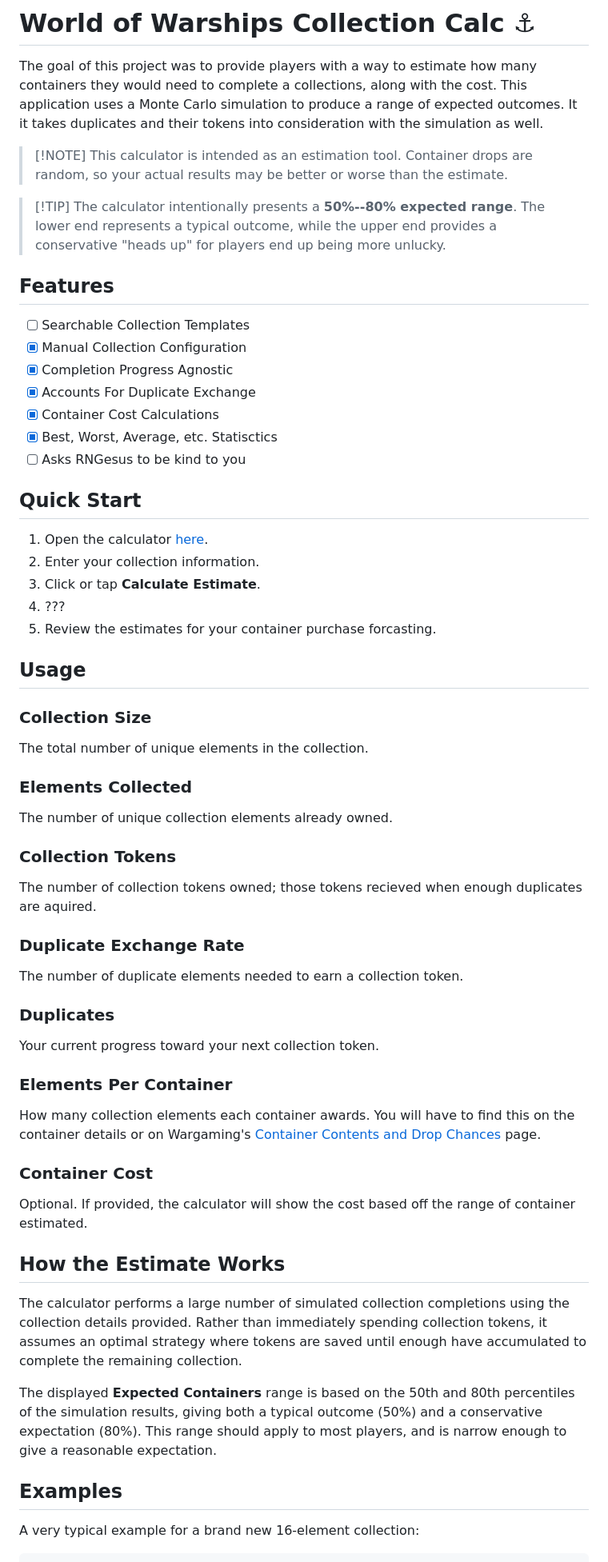
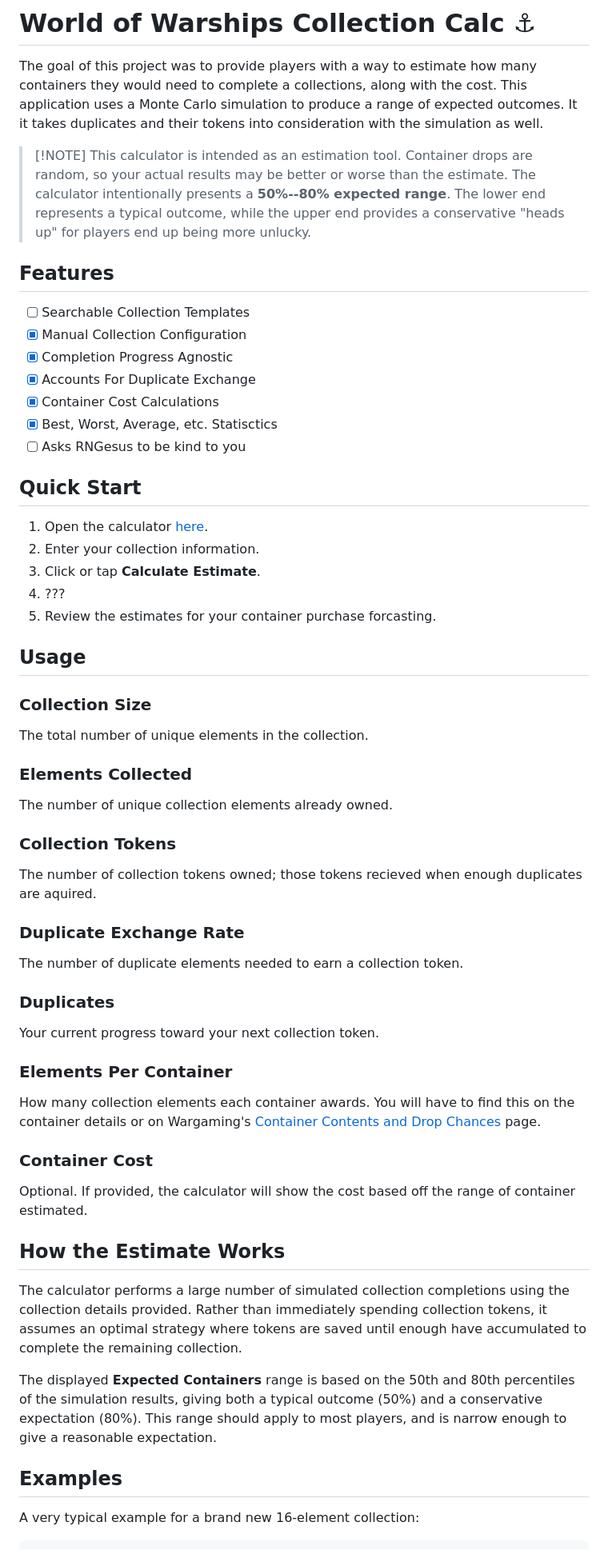
Before and after one commit to HeyKrystal/wows-collection-calc, a Markdown page: README.md, the part around one of its changes. Shown at 80% size. GitHub-like rendering.

Commit message:
Update README.md
Im just trying random stuff that this point.

```diff
--- a/README.md
+++ b/README.md
@@ -2,12 +2,9 @@
 
 The goal of this project was to provide players with a way to estimate how many containers they would need to complete a collections, along with the cost. This application uses a Monte Carlo simulation to produce a range of expected outcomes. It it takes duplicates and their tokens into consideration with the simulation as well.
 
-> [!NOTE] This calculator is intended as an estimation tool. Container drops are random, so your actual results may be better or worse than the estimate.
-
-> [!TIP] The calculator intentionally presents a **50%--80% expected range**. The lower end represents a typical outcome, while the upper end provides a conservative "heads up" for players end up being more unlucky.
+> [!NOTE] This calculator is intended as an estimation tool. Container drops are random, so your actual results may be better or worse than the estimate. The calculator intentionally presents a **50%--80% expected range**. The lower end represents a typical outcome, while the upper end provides a conservative "heads up" for players end up being more unlucky.
 
 ## Features
-
 -   [ ] Searchable Collection Templates
 -   [x] Manual Collection Configuration
 -   [x] Completion Progress Agnostic
@@ -17,7 +14,6 @@ The goal of this project was to provide players with a way to estimate how many
 -   [ ] Asks RNGesus to be kind to you
 
 ## Quick Start
-
 1.  Open the calculator [here](https://heykrystal.github.io/wows-collection-calc/).
 2.  Enter your collection information.
 3.  Click or tap **Calculate Estimate**.
@@ -25,44 +21,28 @@ The goal of this project was to provide players with a way to estimate how many
 5.  Review the estimates for your container purchase forcasting.
 
 ## Usage
-
 ### Collection Size
-
 The total number of unique elements in the collection.
-
 ### Elements Collected
-
 The number of unique collection elements already owned.
-
 ### Collection Tokens
-
 The number of collection tokens owned; those tokens recieved when enough duplicates are aquired.
-
 ### Duplicate Exchange Rate
-
 The number of duplicate elements needed to earn a collection
 token.
-
 ### Duplicates
-
 Your current progress toward your next collection token.
-
 ### Elements Per Container
-
 How many collection elements each container awards. You will have to find this on the container details or on Wargaming's [Container Contents and Drop Chances](https://worldofwarships.asia/en/content/contents-and-drop-rates-of-containers/) page.
-
 ### Container Cost
-
 Optional. If provided, the calculator will show the cost based off the range of container estimated.
 
 ## How the Estimate Works
-
 The calculator performs a large number of simulated collection completions using the collection details provided. Rather than immediately spending collection tokens, it assumes an optimal strategy where tokens are saved until enough have accumulated to complete the remaining collection.
 
 The displayed **Expected Containers** range is based on the 50th and 80th percentiles of the simulation results, giving both a typical outcome (50%) and a conservative expectation (80%). This range should apply to most players, and is narrow enough to give a reasonable expectation.
 
 ## Examples
-
 A very typical example for a brand new 16-element collection:
 
     Collection Size: 16
```
Also changed, not shown: other parts of README.md (+0 -3 lines).
